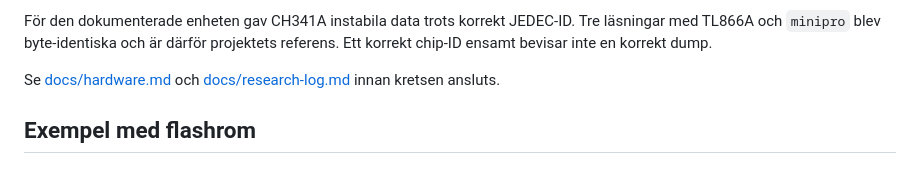
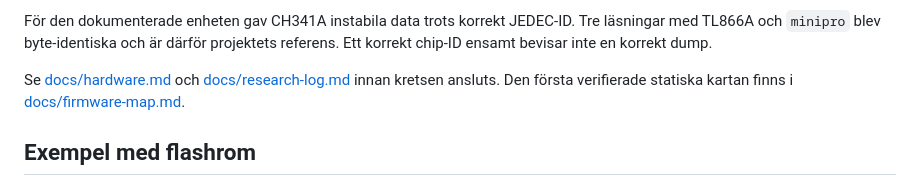
Before and after one commit to NichlasEk/EutherCharge, a Markdown page: README.md, the part around the change. GitHub-like rendering.

```diff
--- a/README.md
+++ b/README.md
@@ -77,7 +77,8 @@ Tre läsningar med TL866A och `minipro` blev byte-identiska och är därför
 projektets referens. Ett korrekt chip-ID ensamt bevisar inte en korrekt dump.
 
 Se [docs/hardware.md](docs/hardware.md) och
-[docs/research-log.md](docs/research-log.md) innan kretsen ansluts.
+[docs/research-log.md](docs/research-log.md) innan kretsen ansluts. Den första
+verifierade statiska kartan finns i [docs/firmware-map.md](docs/firmware-map.md).
 
 ## Exempel med flashrom
 
```
Also changed, not shown: docs/firmware-map.md (added, +70 -0 lines).
